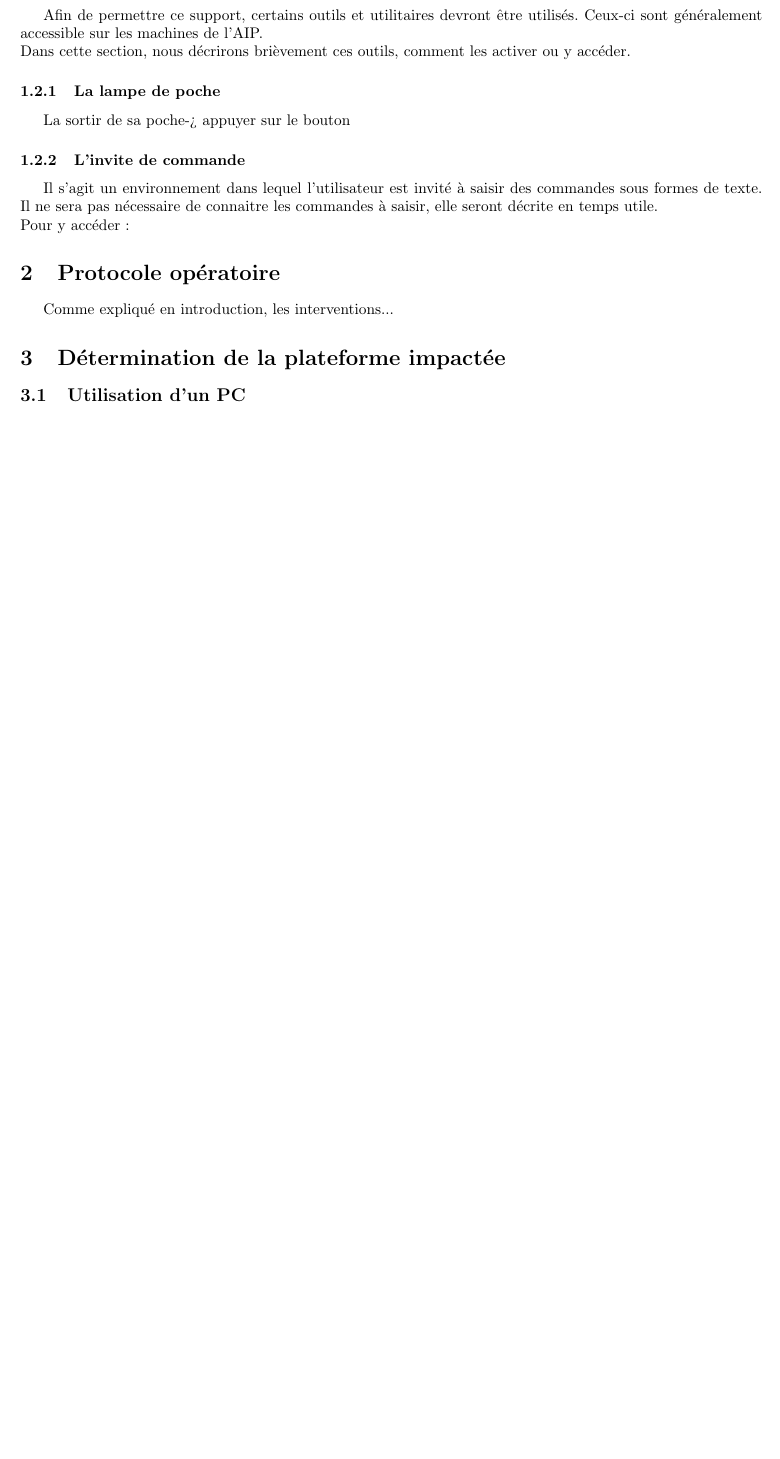
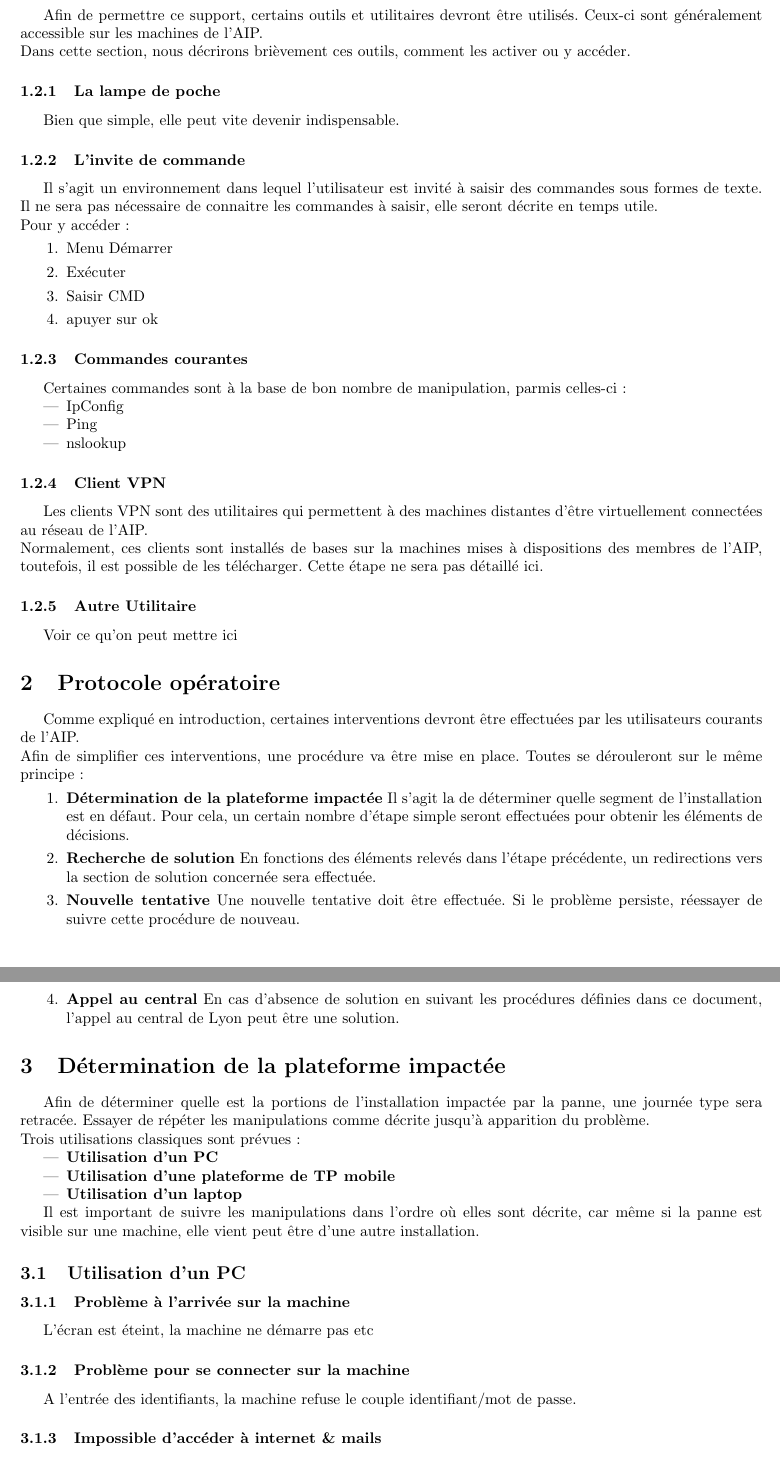
Before and after one commit to pafchocapic/4IF_AdminReseau, a LaTeX document (ManuelDepanageNiveau1/ManuelDepanageNiveau1.tex): part of page 3 of 3 before the commit and two parts of pages 3 and 4 of 4 after it, the two joined at a grey line, cut so that both start at the same text, the shorter picture padded with empty space. Compiled offline with pdfLaTeX.

Commit message:
pas mal de changements et rédaction

```diff
--- a/ManuelDepanageNiveau1/ManuelDepanageNiveau1.tex
+++ b/ManuelDepanageNiveau1/ManuelDepanageNiveau1.tex
@@ -41,12 +41,13 @@ Afin de permettre ce support, certains outils et utilitaires devront être utili
 Dans cette section, nous décrirons brièvement ces outils, comment les activer ou y accéder.
 
 \subsubsection{La lampe de poche}
-La sortir de sa poche-> appuyer sur le bouton
+Bien que simple, elle peut vite devenir indispensable.
+
 \subsubsection{L'invite de commande}
 Il s'agit un environnement dans lequel l'utilisateur est invité à saisir des commandes sous formes de texte.
 Il ne sera pas nécessaire de connaitre les commandes à saisir, elle seront décrite en temps utile.\\
 Pour y accéder :
-\begin{enumerate
+\begin{enumerate}
 	\item Menu Démarrer
 	\item Exécuter
 	\item Saisir CMD
@@ -55,11 +56,17 @@ Pour y accéder :
 \subsubsection{Commandes courantes}
 Certaines commandes sont à la base de bon nombre de manipulation, parmis celles-ci :
 \begin{itemize}
-ZAZA
 \item IpConfig
 \item Ping
 \item nslookup
 \end{itemize}
+
+\subsubsection{Client VPN}
+Les clients VPN sont des utilitaires qui permettent à des machines distantes d'être virtuellement connectées au réseau de l'AIP.\\
+Normalement, ces clients sont installés de bases sur la machines mises à dispositions des membres de l'AIP, toutefois, il est possible de les télécharger. Cette étape ne sera pas détaillé ici.
+
+\subsubsection{Autre Utilitaire}
+Voir ce qu'on peut mettre ici
 
 
 \section{Protocole opératoire}
@@ -67,19 +74,32 @@ ZAZA
 %a chaque observation, on elague une partie de l'arbre, et on le guide vers la suite.
 
 %lui expliquer également que si à la fin (et à la fin uniquement) de ces procédures, sont problème reste sans réponse, il doit contacter les admins à lyon.
-Comme expliqué en introduction, les interventions...
+Comme expliqué en introduction, certaines interventions devront être effectuées par les utilisateurs courants de l'AIP.\\
+Afin de simplifier ces interventions, une procédure va être mise en place. Toutes se dérouleront sur le même principe :
+\begin{enumerate}
+	\item \textbf{Détermination de la plateforme impactée} Il s'agit la de déterminer quelle segment de l'installation est en défaut. Pour cela, un certain nombre d'étape simple seront effectuées pour obtenir les éléments de décisions.
+	\item \textbf{Recherche de solution} En fonctions des éléments relevés dans l'étape précédente, un redirections vers la section de solution concernée sera effectuée.
+	\item \textbf{Nouvelle tentative} Une nouvelle tentative doit être effectuée. Si le problème persiste, réessayer de suivre cette procédure de nouveau.
+	\item \textbf{Appel au central} En cas d'absence de solution en suivant les procédures définies dans ce document, l'appel au central de Lyon peut être une solution.
+\end{enumerate}
 
 \section{Détermination de la plateforme impactée}
-%trouver ici tous les éléments qui peuvent éventuellement exploser
-%
-%le plus simple je pense est de reprendre le déroulement d'une journée normale de travail pour un membre de l'AIP
+Afin de déterminer quelle est la portions de l'installation impactée par la panne, une journée type sera retracée. Essayer de répéter les manipulations comme décrite jusqu'à apparition du problème.\\
+Trois utilisations classiques sont prévues :
+\begin{itemize}
+	\item \textbf{Utilisation d'un PC}
+	\item \textbf{Utilisation d'une plateforme de TP mobile}
+	\item \textbf{Utilisation d'un laptop}
+\end{itemize}
 
-%exemple:
-
+Il est important de suivre les manipulations dans l'ordre où elles sont décrite, car même si la panne est visible sur une machine, elle vient peut être d'une autre installation.
 
 
 \subsection{Utilisation d'un PC}
-	%je me pose devant un PC de gestion
-		%ecran tout noir
-		%impossible de me log
-		%impossible d'acceder à internet
+\subsubsection{Problème à l'arrivée sur la machine}
+L'écran est éteint, la machine ne démarre pas etc
+
+\subsubsection{Problème pour se connecter sur la machine}
+A l'entrée des identifiants, la machine refuse le couple identifiant/mot de passe.
+
+\subsubsection{Impossible d'accéder à internet \& mails}
```
Also changed, not shown: ManuelDepanageNiveau1/ManuelDepanageNiveau1.tex (11 more changed lines).
